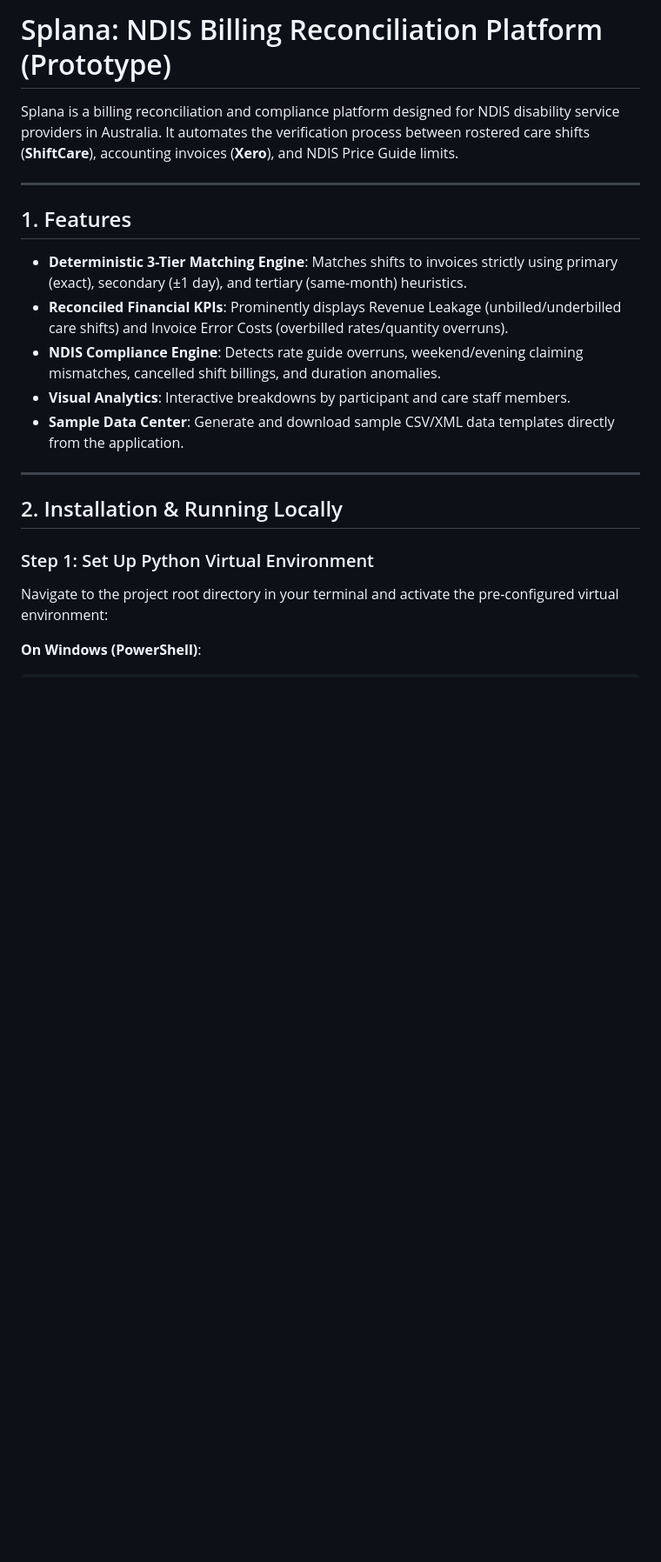
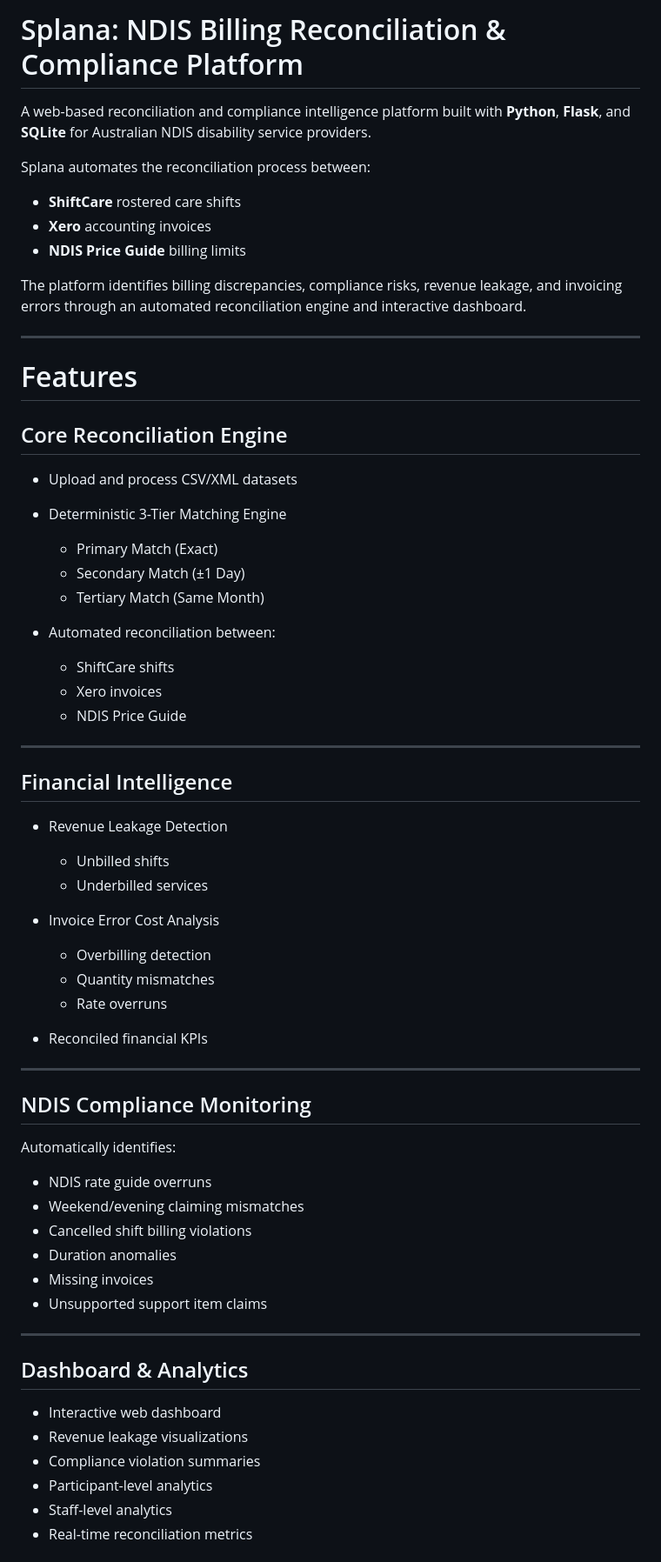
Before and after one commit to jbhawana026-sketch/Nexgen, a Markdown page: README.md, the part around one of its changes. Shown at 87% size. Drawn GitHub-style; blank space fills up the shorter version.

Commit message:
Revise README for Splana platform details
Updated README to reflect new platform name and features.

```diff
--- a/README.md
+++ b/README.md
@@ -1,21 +1,69 @@
-# Splana: NDIS Billing Reconciliation Platform (Prototype)
+# Splana: NDIS Billing Reconciliation & Compliance Platform
 
-Splana is a billing reconciliation and compliance platform designed for NDIS disability service providers in Australia. It automates the verification process between rostered care shifts (**ShiftCare**), accounting invoices (**Xero**), and NDIS Price Guide limits.
+A web-based reconciliation and compliance intelligence platform built with **Python**, **Flask**, and **SQLite** for Australian NDIS disability service providers.
+
+Splana automates the reconciliation process between:
+
+* **ShiftCare** rostered care shifts
+* **Xero** accounting invoices
+* **NDIS Price Guide** billing limits
+
+The platform identifies billing discrepancies, compliance risks, revenue leakage, and invoicing errors through an automated reconciliation engine and interactive dashboard.
 
 ---
 
-## 1. Features
-- **Deterministic 3-Tier Matching Engine**: Matches shifts to invoices strictly using primary (exact), secondary (±1 day), and tertiary (same-month) heuristics.
-- **Reconciled Financial KPIs**: Prominently displays Revenue Leakage (unbilled/underbilled care shifts) and Invoice Error Costs (overbilled rates/quantity overruns).
-- **NDIS Compliance Engine**: Detects rate guide overruns, weekend/evening claiming mismatches, cancelled shift billings, and duration anomalies.
-- **Visual Analytics**: Interactive breakdowns by participant and care staff members.
-- **Sample Data Center**: Generate and download sample CSV/XML data templates directly from the application.
+# Features
+
+## Core Reconciliation Engine
+
+* Upload and process CSV/XML datasets
+* Deterministic 3-Tier Matching Engine
+
+  * Primary Match (Exact)
+  * Secondary Match (±1 Day)
+  * Tertiary Match (Same Month)
+* Automated reconciliation between:
+
+  * ShiftCare shifts
+  * Xero invoices
+  * NDIS Price Guide
 
 ---
 
-## 2. Installation & Running Locally
+## Financial Intelligence
 
-### Step 1: Set Up Python Virtual Environment
-Navigate to the project root directory in your terminal and activate the pre-configured virtual environment:
+* Revenue Leakage Detection
 
-**On Windows (PowerShell)**:
+  * Unbilled shifts
+  * Underbilled services
+* Invoice Error Cost Analysis
+
+  * Overbilling detection
+  * Quantity mismatches
+  * Rate overruns
+* Reconciled financial KPIs
+
+---
+
+## NDIS Compliance Monitoring
+
+Automatically identifies:
+
+* NDIS rate guide overruns
+* Weekend/evening claiming mismatches
+* Cancelled shift billing violations
+* Duration anomalies
+* Missing invoices
+* Unsupported support item claims
+
+---
+
+## Dashboard & Analytics
+
+* Interactive web dashboard
+* Revenue leakage visualizations
+* Compliance violation summaries
+* Participant-level analytics
+* Staff-level analytics
+* Real-time reconciliation metrics
+
```
Also changed, not shown: other parts of README.md (+337 -35 lines).
